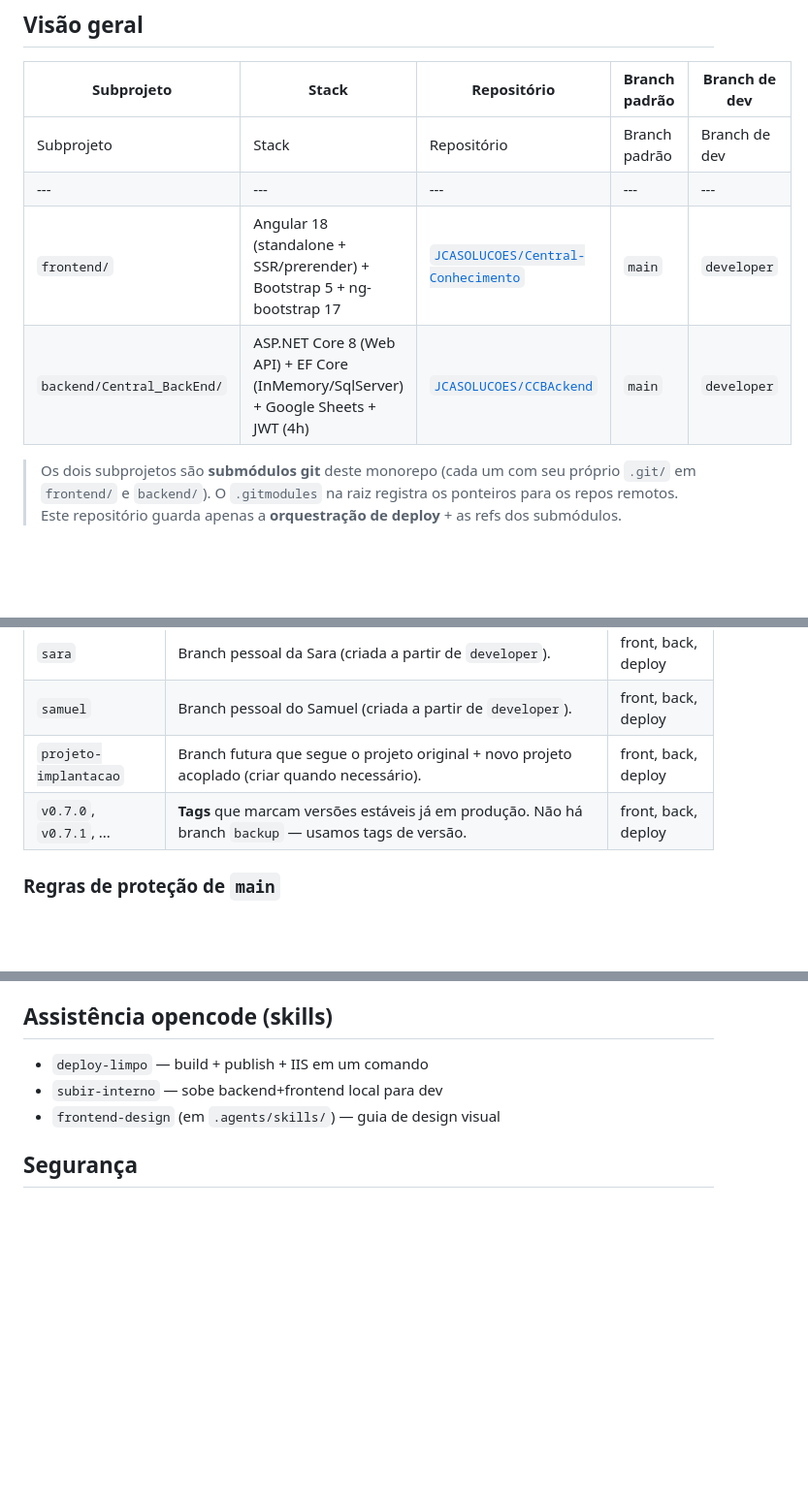
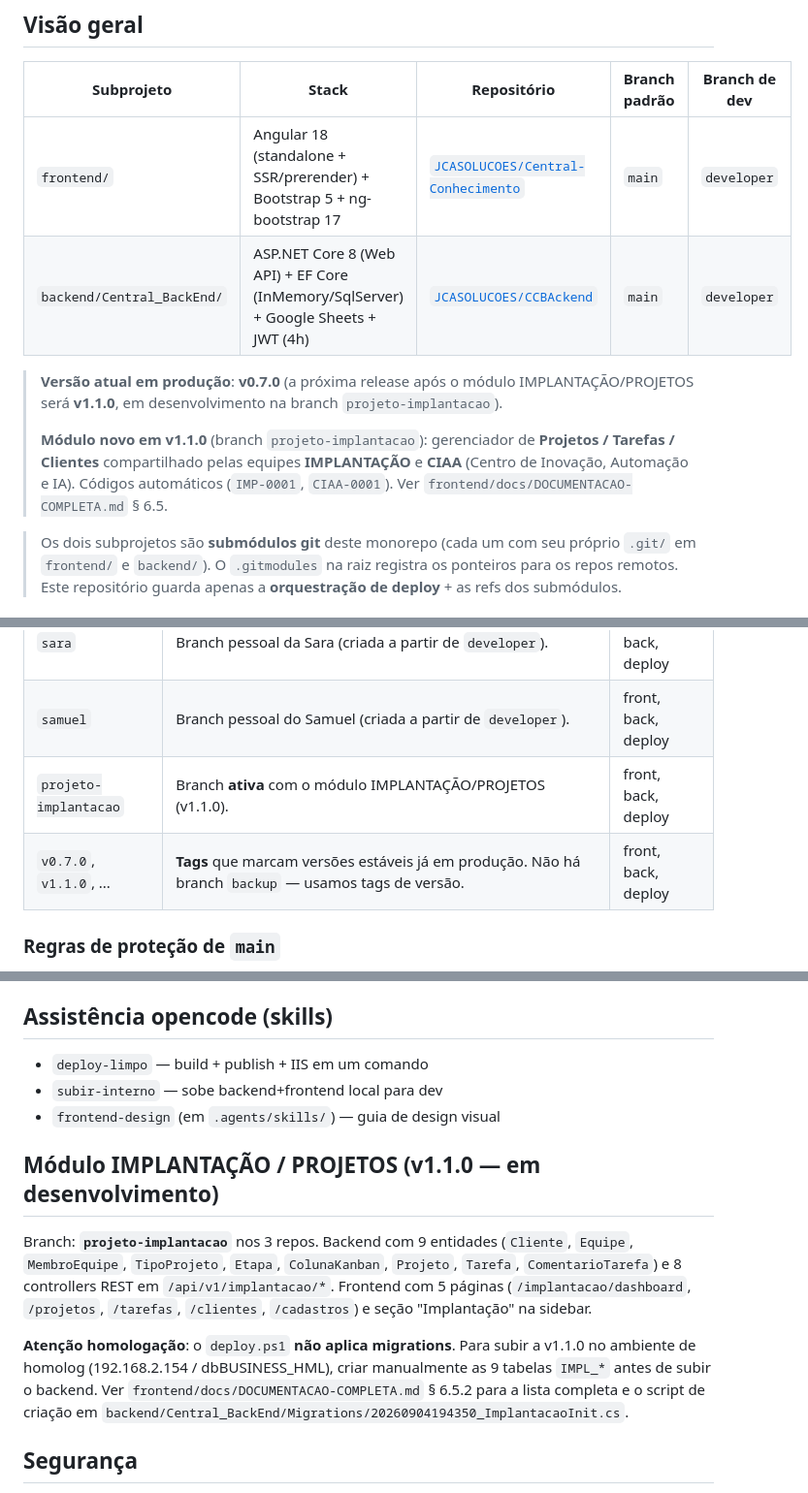
Before and after one commit to JCASOLUCOES/CENTRALOPERACAO_DEPLOY, a Markdown page: README.md, 3 parts joined by grey strips. Shown at 97% size. GitHub-like rendering; blank space fills up the shorter version.

Commit message:
docs(raiz): modulo IMPLANTACAO/PROJETOS v1.1.0 + tabela de homolog
- visao geral: nova nota sobre v1.1.0 em desenvolvimento e modulo IMPLANTACAO
- politica de branches: projeto-implantacao agora ATIVA (nao futura)
- nova secao 'Modulo IMPLANTACAO/PROJETOS' antes de 'Seguranca' com link para DOCUMENTACAO-COMPLETA § 6.5.2 (tabelas IMPL_*)

```diff
--- a/README.md
+++ b/README.md
@@ -10,10 +10,17 @@ publicação direta no IIS do servidor `192.168.2.130`.
 
 | Subprojeto | Stack | Repositório | Branch padrão | Branch de dev |
 |---|---|---|---|---|
-| Subprojeto | Stack | Repositório | Branch padrão | Branch de dev |
-|---|---|---|---|---|
 | `frontend/` | Angular 18 (standalone + SSR/prerender) + Bootstrap 5 + ng-bootstrap 17 | [`JCASOLUCOES/Central-Conhecimento`](https://github.com/JCASOLUCOES/Central-Conhecimento) | `main` | `developer` |
 | `backend/Central_BackEnd/` | ASP.NET Core 8 (Web API) + EF Core (InMemory/SqlServer) + Google Sheets + JWT (4h) | [`JCASOLUCOES/CCBAckend`](https://github.com/JCASOLUCOES/CCBAckend) | `main` | `developer` |
+
+> **Versão atual em produção**: **v0.7.0** (a próxima release após o módulo
+> IMPLANTAÇÃO/PROJETOS será **v1.1.0**, em desenvolvimento na branch
+> `projeto-implantacao`).
+>
+> **Módulo novo em v1.1.0** (branch `projeto-implantacao`): gerenciador de
+> **Projetos / Tarefas / Clientes** compartilhado pelas equipes **IMPLANTAÇÃO**
+> e **CIAA** (Centro de Inovação, Automação e IA). Códigos automáticos
+> (`IMP-0001`, `CIAA-0001`). Ver `frontend/docs/DOCUMENTACAO-COMPLETA.md` § 6.5.
 
 > Os dois subprojetos são **submódulos git** deste monorepo (cada um com seu
 > próprio `.git/` em `frontend/` e `backend/`). O `.gitmodules` na raiz
@@ -31,8 +38,8 @@ Os **3 repositórios** (`CENTRALOPERACAO_DEPLOY`, `Central-Conhecimento` e
 | `developer` | **Desenvolvimento** — onde o JCASOLUCOES mexe no dia-a-dia. | front, back, deploy |
 | `sara` | Branch pessoal da Sara (criada a partir de `developer`). | front, back, deploy |
 | `samuel` | Branch pessoal do Samuel (criada a partir de `developer`). | front, back, deploy |
-| `projeto-implantacao` | Branch futura que segue o projeto original + novo projeto acoplado (criar quando necessário). | front, back, deploy |
-| `v0.7.0`, `v0.7.1`, ... | **Tags** que marcam versões estáveis já em produção. Não há branch `backup` — usamos tags de versão. | front, back, deploy |
+| `projeto-implantacao` | Branch **ativa** com o módulo IMPLANTAÇÃO/PROJETOS (v1.1.0). | front, back, deploy |
+| `v0.7.0`, `v1.1.0`, ... | **Tags** que marcam versões estáveis já em produção. Não há branch `backup` — usamos tags de versão. | front, back, deploy |
 
 ### Regras de proteção de `main`
 - `main` é a **branch padrão** nos 3 repositórios (configurado no GitHub).
@@ -178,6 +185,21 @@ Precedência do ASP.NET Core Configuration: env var > `appsettings.{Env}.json` >
 - `subir-interno` — sobe backend+frontend local para dev
 - `frontend-design` (em `.agents/skills/`) — guia de design visual
 
+## Módulo IMPLANTAÇÃO / PROJETOS (v1.1.0 — em desenvolvimento)
+
+Branch: **`projeto-implantacao`** nos 3 repos. Backend com 9 entidades
+(`Cliente`, `Equipe`, `MembroEquipe`, `TipoProjeto`, `Etapa`,
+`ColunaKanban`, `Projeto`, `Tarefa`, `ComentarioTarefa`) e 8 controllers
+REST em `/api/v1/implantacao/*`. Frontend com 5 páginas
+(`/implantacao/dashboard`, `/projetos`, `/tarefas`, `/clientes`,
+`/cadastros`) e seção "Implantação" na sidebar.
+
+**Atenção homologação**: o `deploy.ps1` **não aplica migrations**. Para
+subir a v1.1.0 no ambiente de homolog (192.168.2.154 / dbBUSINESS_HML),
+criar manualmente as 9 tabelas `IMPL_*` antes de subir o backend. Ver
+`frontend/docs/DOCUMENTACAO-COMPLETA.md` § 6.5.2 para a lista completa
+e o script de criação em `backend/Central_BackEnd/Migrations/20260904194350_ImplantacaoInit.cs`.
+
 ## Segurança
 
 - O `deploy.local.bat` (com credencial do servidor) está **ignorado pelo git**.
```
